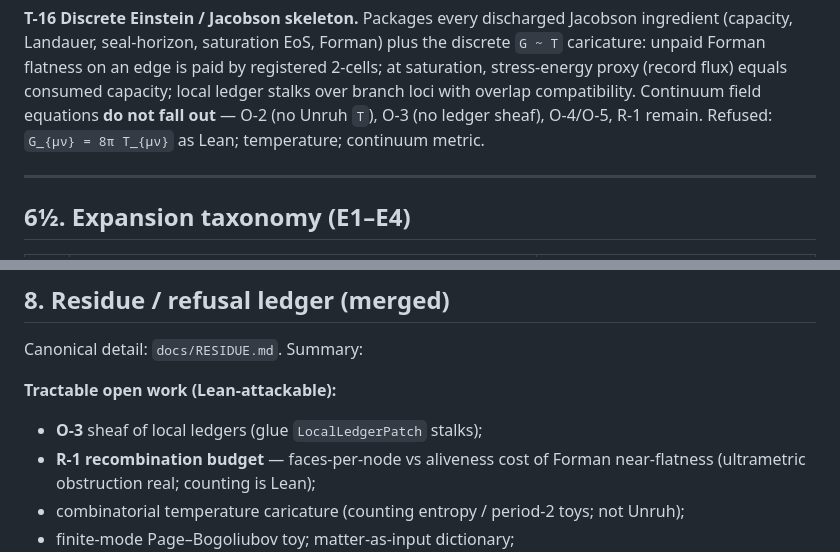
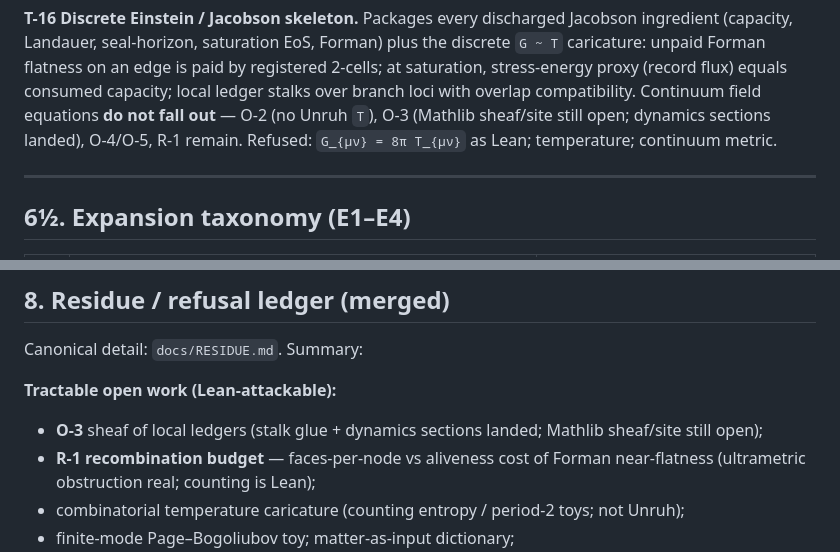
Before and after one commit to okwhynot-wtf/dag, a Markdown page: docs/DAG.md, 2 parts joined by grey strips. GitHub-like rendering.

Commit message:
Docs: note O-3 dynamics sections in DAG.md.
Co-authored-by: okwhynot  <okwhynot-wtf@users.noreply.github.com>

```diff
--- a/docs/DAG.md
+++ b/docs/DAG.md
@@ -259,7 +259,8 @@ Forman) plus the discrete `G ~ T` caricature: unpaid Forman flatness on
 an edge is paid by registered 2-cells; at saturation, stress-energy proxy
 (record flux) equals consumed capacity; local ledger stalks over branch
 loci with overlap compatibility. Continuum field equations **do not fall
-out** — O-2 (no Unruh `T`), O-3 (no ledger sheaf), O-4/O-5, R-1 remain.
+out** — O-2 (no Unruh `T`), O-3 (Mathlib sheaf/site still open; dynamics
+sections landed), O-4/O-5, R-1 remain.
 Refused: `G_{μν} = 8π T_{μν}` as Lean; temperature; continuum metric.
 
 ---
@@ -325,7 +326,8 @@ from the opposite direction. File as coincidence until a theorem promotes it.
 Canonical detail: `docs/RESIDUE.md`. Summary:
 
 **Tractable open work (Lean-attackable):**
-- **O-3** sheaf of local ledgers (glue `LocalLedgerPatch` stalks);
+- **O-3** sheaf of local ledgers (stalk glue + dynamics sections landed;
+  Mathlib sheaf/site still open);
 - **R-1 recombination budget** — faces-per-node vs aliveness cost of
   Forman near-flatness (ultrametric obstruction real; counting is Lean);
 - combinatorial temperature caricature (counting entropy / period-2 toys;
```
